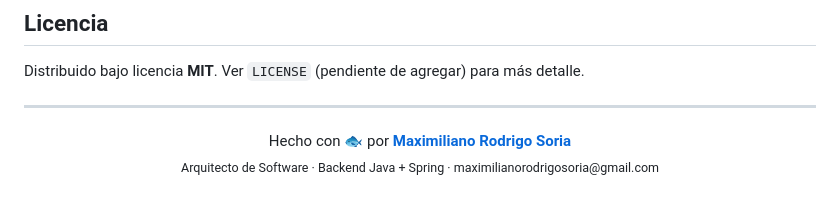
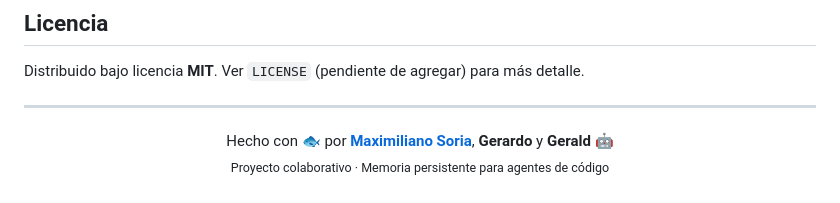
Before and after one commit to MaximilianoRodrigoSoria/project-trucha, a Markdown page: README.md, the part around the change. GitHub-like rendering.

Commit message:
Se añade readme

```diff
--- a/README.md
+++ b/README.md
@@ -194,6 +194,6 @@ Distribuido bajo licencia **MIT**. Ver `LICENSE` (pendiente de agregar) para má
 ---
 
 <p align="center">
-  Hecho con 🐟 por <a href="https://www.linkedin.com/in/soriamaximilianorodrigo/"><strong>Maximiliano Rodrigo Soria</strong></a><br>
-  <sub>Arquitecto de Software · Backend Java + Spring · maximilianorodrigosoria@gmail.com</sub>
+  Hecho con 🐟 por <a href="https://www.linkedin.com/in/soriamaximilianorodrigo/"><strong>Maximiliano Soria</strong></a>, <strong>Gerardo</strong> y <strong>Gerald</strong> 🤖<br>
+  <sub>Proyecto colaborativo · Memoria persistente para agentes de código</sub>
 </p>
```
